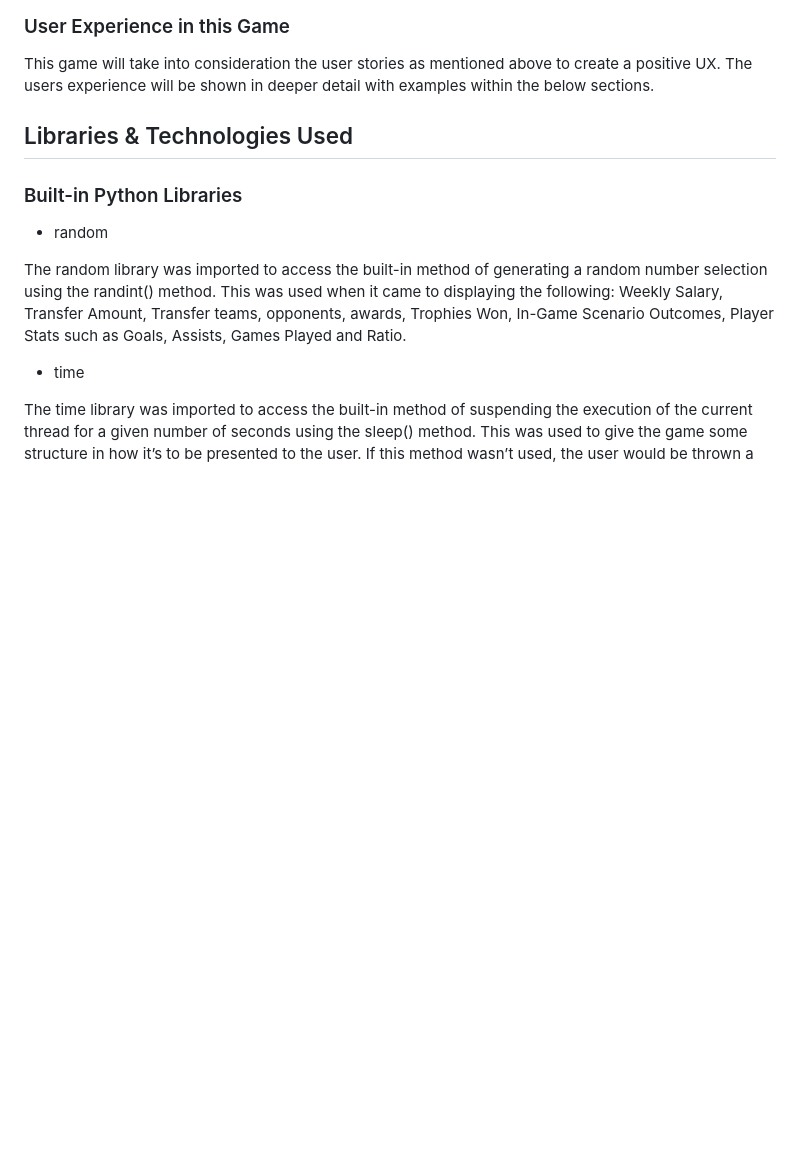
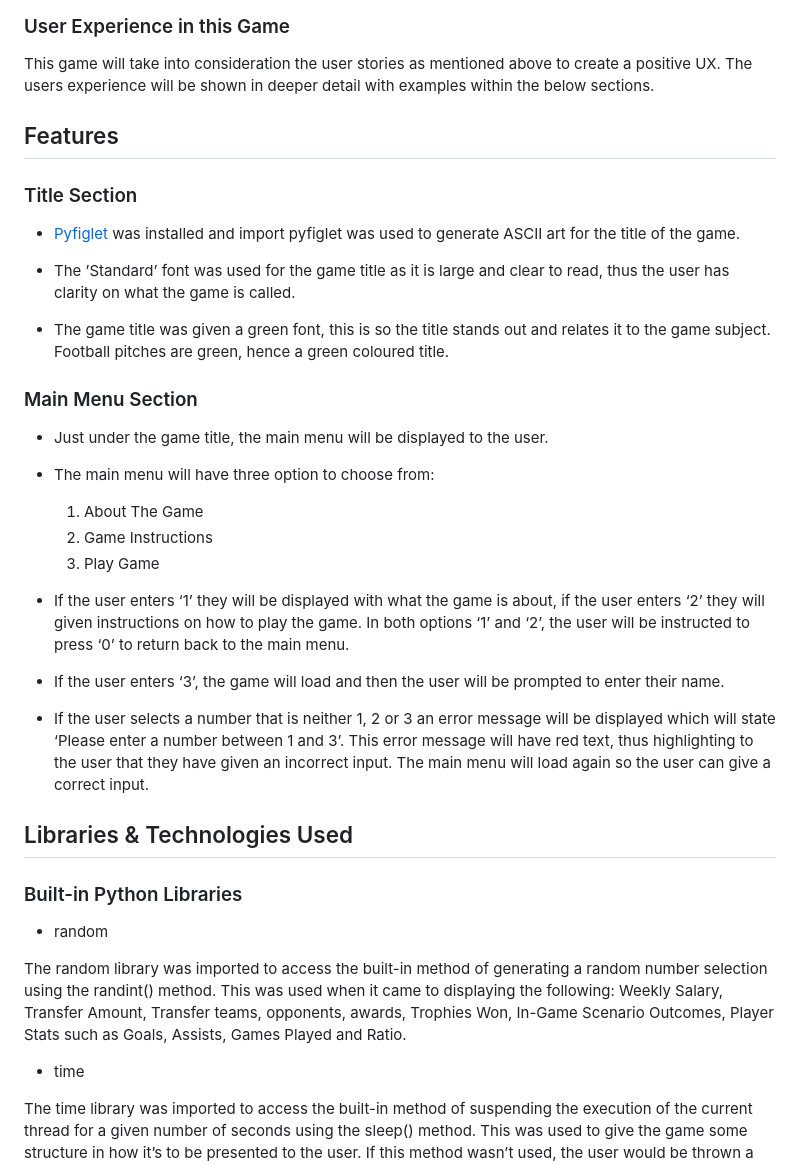
Before and after one commit to lgaudencio/footy-fever, a Markdown page: README.md, the part around the change. Rendered like a GitHub page; blank space fills up the shorter version.

Commit message:
Add title and main menu sections to features on README

```diff
--- a/README.md
+++ b/README.md
@@ -39,6 +39,30 @@ As a User I want to:
 
 This game will take into consideration the user stories as mentioned above to create a positive UX. The users experience will be shown in deeper detail with examples within the below sections.
 
+## Features
+
+### Title Section
+
+* [Pyfiglet](https://pypi.org/project/pyfiglet/0.7/) was installed and import pyfiglet was used to generate ASCII art for the title of the game.
+
+* The ’Standard’ font was used for the game title as it is large and clear to read, thus the user has clarity on what the game is called.
+
+* The game title was given a green font, this is so the title stands out and relates it to the game subject. Football pitches are green, hence a green coloured title.
+
+### Main Menu Section
+
+* Just under the game title, the main menu will be displayed to the user.
+
+* The main menu will have three option to choose from:
+    1. About The Game
+	2. Game Instructions
+	3. Play Game
+
+* If the user enters ‘1’ they will be displayed with what the game is about, if the user enters ‘2’ they will given instructions on how to play the game. In both options ‘1’ and ‘2’, the user will be instructed to press ‘0’ to return back to the main menu.
+
+* If the user enters ‘3’, the game will load and then the user will be prompted to enter their name.
+
+* If the user selects a number that is neither 1, 2 or 3 an error message will be displayed which will state ‘Please enter a number between 1 and 3’. This error message will have red text, thus highlighting to the user that they have given an incorrect input. The main menu will load again so the user can give a correct input.
 
 ## Libraries & Technologies Used
 
```
